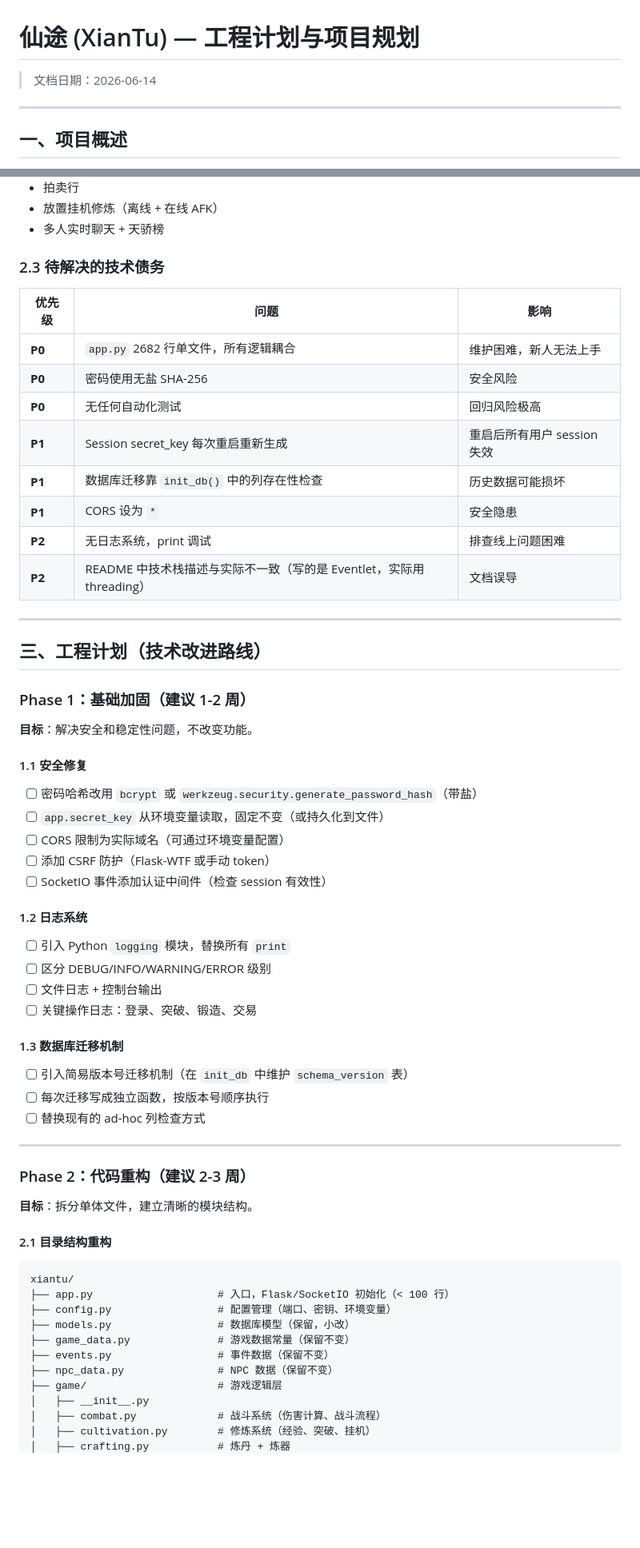
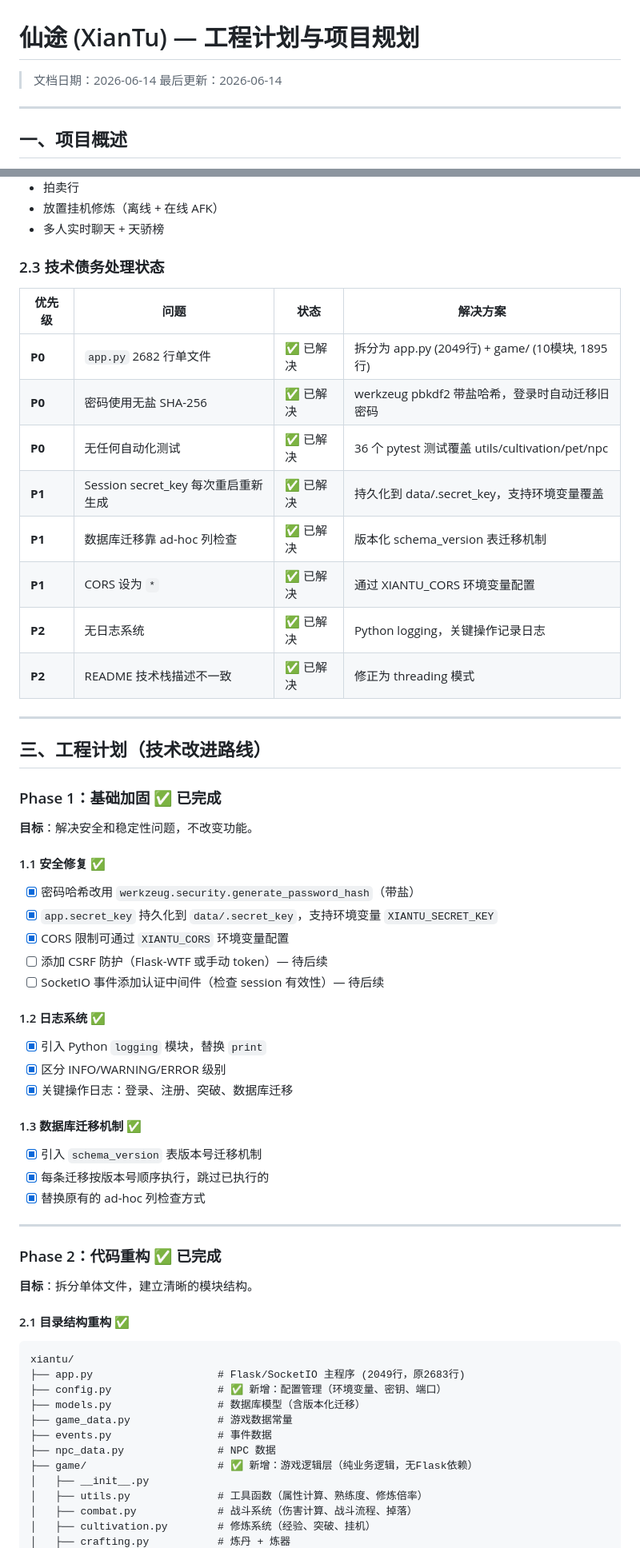
Before and after one commit to BlackFirePhantom/xiantu, a Markdown page: PLAN.md, 2 parts joined by grey strips. Shown at 80% size. Rendered like a GitHub page; blank space fills up the shorter version.

````diff
--- a/PLAN.md
+++ b/PLAN.md
@@ -1,6 +1,7 @@
 # 仙途 (XianTu) — 工程计划与项目规划
 
 > 文档日期：2026-06-14
+> 最后更新：2026-06-14
 
 ---
 
@@ -43,63 +45,63 @@
 - 放置挂机修炼（离线 + 在线 AFK）
 - 多人实时聊天 + 天骄榜
 
-### 2.3 待解决的技术债务
+### 2.3 技术债务处理状态
 
-| 优先级 | 问题 | 影响 |
-|--------|------|------|
-| **P0** | `app.py` 2682 行单文件，所有逻辑耦合 | 维护困难，新人无法上手 |
-| **P0** | 密码使用无盐 SHA-256 | 安全风险 |
-| **P0** | 无任何自动化测试 | 回归风险极高 |
-| **P1** | Session secret_key 每次重启重新生成 | 重启后所有用户 session 失效 |
-| **P1** | 数据库迁移靠 `init_db()` 中的列存在性检查 | 历史数据可能损坏 |
-| **P1** | CORS 设为 `*` | 安全隐患 |
-| **P2** | 无日志系统，print 调试 | 排查线上问题困难 |
-| **P2** | README 中技术栈描述与实际不一致（写的是 Eventlet，实际用 threading） | 文档误导 |
+| 优先级 | 问题 | 状态 | 解决方案 |
+|--------|------|------|----------|
+| **P0** | `app.py` 2682 行单文件 | ✅ 已解决 | 拆分为 app.py (2049行) + game/ (10模块, 1895行) |
+| **P0** | 密码使用无盐 SHA-256 | ✅ 已解决 | werkzeug pbkdf2 带盐哈希，登录时自动迁移旧密码 |
+| **P0** | 无任何自动化测试 | ✅ 已解决 | 36 个 pytest 测试覆盖 utils/cultivation/pet/npc |
+| **P1** | Session secret_key 每次重启重新生成 | ✅ 已解决 | 持久化到 data/.secret_key，支持环境变量覆盖 |
+| **P1** | 数据库迁移靠 ad-hoc 列检查 | ✅ 已解决 | 版本化 schema_version 表迁移机制 |
+| **P1** | CORS 设为 `*` | ✅ 已解决 | 通过 XIANTU_CORS 环境变量配置 |
+| **P2** | 无日志系统 | ✅ 已解决 | Python logging，关键操作记录日志 |
+| **P2** | README 技术栈描述不一致 | ✅ 已解决 | 修正为 threading 模式 |
 
 ---
 
 ## 三、工程计划（技术改进路线）
 
-### Phase 1：基础加固（建议 1-2 周）
+### Phase 1：基础加固 ✅ 已完成
 
 **目标**：解决安全和稳定性问题，不改变功能。
 
-#### 1.1 安全修复
-- [ ] 密码哈希改用 `bcrypt` 或 `werkzeug.security.generate_password_hash`（带盐）
-- [ ] `app.secret_key` 从环境变量读取，固定不变（或持久化到文件）
-- [ ] CORS 限制为实际域名（可通过环境变量配置）
-- [ ] 添加 CSRF 防护（Flask-WTF 或手动 token）
-- [ ] SocketIO 事件添加认证中间件（检查 session 有效性）
+#### 1.1 安全修复 ✅
+- [x] 密码哈希改用 `werkzeug.security.generate_password_hash`（带盐）
+- [x] `app.secret_key` 持久化到 `data/.secret_key`，支持环境变量 `XIANTU_SECRET_KEY`
+- [x] CORS 限制可通过 `XIANTU_CORS` 环境变量配置
+- [ ] 添加 CSRF 防护（Flask-WTF 或手动 token）— 待后续
+- [ ] SocketIO 事件添加认证中间件（检查 session 有效性）— 待后续
 
-#### 1.2 日志系统
-- [ ] 引入 Python `logging` 模块，替换所有 `print`
-- [ ] 区分 DEBUG/INFO/WARNING/ERROR 级别
-- [ ] 文件日志 + 控制台输出
-- [ ] 关键操作日志：登录、突破、锻造、交易
+#### 1.2 日志系统 ✅
+- [x] 引入 Python `logging` 模块，替换 `print`
+- [x] 区分 INFO/WARNING/ERROR 级别
+- [x] 关键操作日志：登录、注册、突破、数据库迁移
 
-#### 1.3 数据库迁移机制
-- [ ] 引入简易版本号迁移机制（在 `init_db` 中维护 `schema_version` 表）
-- [ ] 每次迁移写成独立函数，按版本号顺序执行
-- [ ] 替换现有的 ad-hoc 列检查方式
+#### 1.3 数据库迁移机制 ✅
+- [x] 引入 `schema_version` 表版本号迁移机制
+- [x] 每条迁移按版本号顺序执行，跳过已执行的
+- [x] 替换原有的 ad-hoc 列检查方式
 
 ---
 
-### Phase 2：代码重构（建议 2-3 周）
+### Phase 2：代码重构 ✅ 已完成
 
 **目标**：拆分单体文件，建立清晰的模块结构。
 
-#### 2.1 目录结构重构
+#### 2.1 目录结构重构 ✅
 
 ```
 xiantu/
-├── app.py                    # 入口，Flask/SocketIO 初始化（< 100 行）
-├── config.py                 # 配置管理（端口、密钥、环境变量）
-├── models.py                 # 数据库模型（保留，小改）
-├── game_data.py              # 游戏数据常量（保留不变）
-├── events.py                 # 事件数据（保留不变）
-├── npc_data.py               # NPC 数据（保留不变）
-├── game/                     # 游戏逻辑层
+├── app.py                    # Flask/SocketIO 主程序 (2049行，原2683行)
+├── config.py                 # ✅ 新增：配置管理（环境变量、密钥、端口）
+├── models.py                 # 数据库模型（含版本化迁移）
+├── game_data.py              # 游戏数据常量
+├── events.py                 # 事件数据
+├── npc_data.py               # NPC 数据
+├── game/                     # ✅ 新增：游戏逻辑层（纯业务逻辑，无Flask依赖）
 │   ├── __init__.py
-│   ├── combat.py             # 战斗系统（伤害计算、战斗流程）
+│   ├── utils.py              # 工具函数（属性计算、熟练度、修炼倍率）
+│   ├── combat.py             # 战斗系统（伤害计算、战斗流程、掉落）
 │   ├── cultivation.py        # 修炼系统（经验、突破、挂机）
 │   ├── crafting.py           # 炼丹 + 炼器
````
Also changed, not shown: other parts of PLAN.md (+185 -154 lines).
